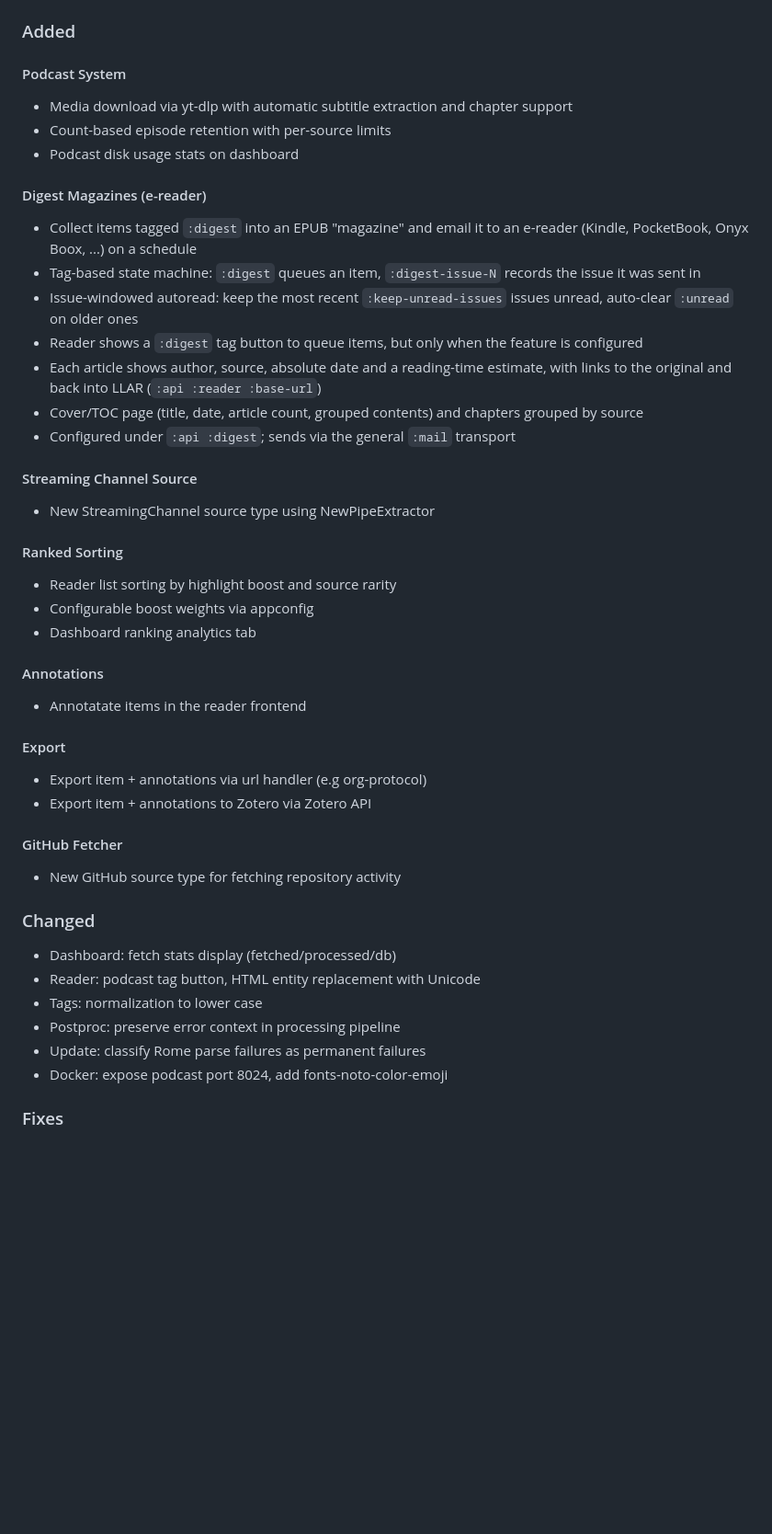
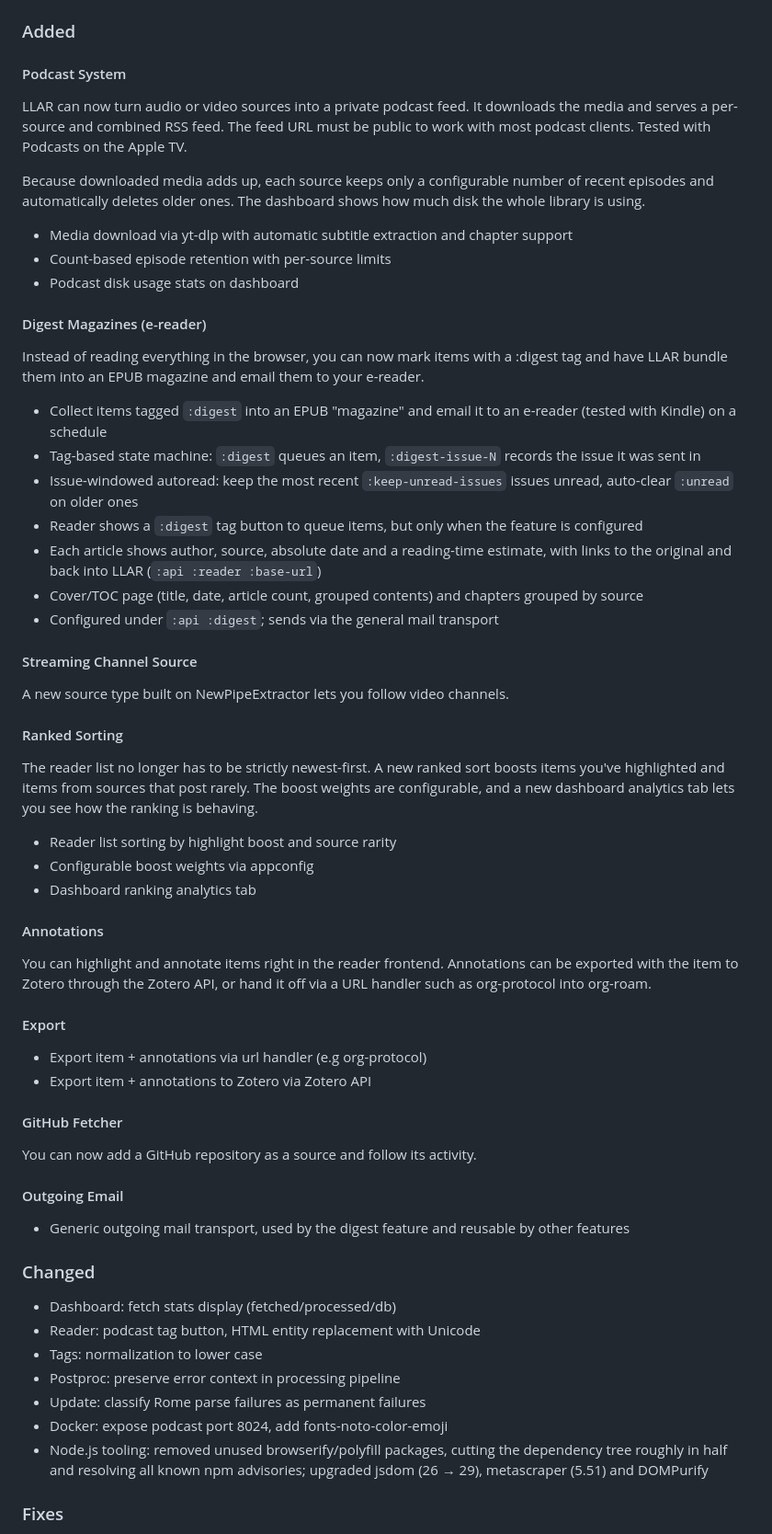
Before and after one commit to irq0/llar, a Markdown page: CHANGELOG.md, the part around one of its changes. Shown at 92% size. GitHub-like rendering; blank space fills up the shorter version.

Commit message:
Release 3.0.0

```diff
--- a/CHANGELOG.md
+++ b/CHANGELOG.md
@@ -10,6 +12,15 @@ and this project adheres to [Semantic Versioning](https://semver.org/spec/v2.0.0
 ### Added
 
 #### Podcast System
+
+LLAR can now turn audio or video sources into a private podcast feed.
+It downloads the media and serves a per-source and combined RSS feed.
+The feed URL must be public to work with most podcast clients. Tested
+with Podcasts on the Apple TV.
+
+Because downloaded media adds up, each source keeps only a
+configurable number of recent episodes and automatically deletes older
+ones. The dashboard shows how much disk the whole library is using.
 
 - Media download via yt-dlp with automatic subtitle extraction and chapter support
 - Count-based episode retention with per-source limits
@@ -17,8 +28,12 @@ and this project adheres to [Semantic Versioning](https://semver.org/spec/v2.0.0
 
 #### Digest Magazines (e-reader)
 
+Instead of reading everything in the browser, you can now mark items
+with a :digest tag and have LLAR bundle them into an EPUB magazine
+and email them to your e-reader.
+
 - Collect items tagged `:digest` into an EPUB "magazine" and email it
-  to an e-reader (Kindle, PocketBook, Onyx Boox, ...) on a schedule
+  to an e-reader (tested with Kindle) on a schedule
 - Tag-based state machine: `:digest` queues an item, `:digest-issue-N`
   records the issue it was sent in
 - Issue-windowed autoread: keep the most recent `:keep-unread-issues`
@@ -30,13 +45,18 @@ and this project adheres to [Semantic Versioning](https://semver.org/spec/v2.0.0
   :reader :base-url`)
 - Cover/TOC page (title, date, article count, grouped contents) and
   chapters grouped by source
-- Configured under `:api :digest`; sends via the general `:mail` transport
+- Configured under `:api :digest`; sends via the general mail transport
 
 #### Streaming Channel Source
 
-- New StreamingChannel source type using NewPipeExtractor
+A new source type built on NewPipeExtractor lets you follow video channels.
 
 #### Ranked Sorting
+
+The reader list no longer has to be strictly newest-first. A new
+ranked sort boosts items you've highlighted and items from sources
+that post rarely. The boost weights are configurable, and a new
+dashboard analytics tab lets you see how the ranking is behaving.
 
 - Reader list sorting by highlight boost and source rarity
 - Configurable boost weights via appconfig
@@ -44,7 +64,10 @@ and this project adheres to [Semantic Versioning](https://semver.org/spec/v2.0.0
 
 #### Annotations
 
-- Annotatate items in the reader frontend
+You can highlight and annotate items right in the reader frontend.
+Annotations can be exported with the item to Zotero through the Zotero
+API, or hand it off via a URL handler such as org-protocol into
+org-roam.
 
 #### Export
 
@@ -53,7 +76,12 @@ and this project adheres to [Semantic Versioning](https://semver.org/spec/v2.0.0
 
 #### GitHub Fetcher
 
-- New GitHub source type for fetching repository activity
+You can now add a GitHub repository as a source and follow its activity.
+
+#### Outgoing Email
+
+- Generic outgoing mail transport, used by the digest feature and
+  reusable by other features
 
 ### Changed
 
@@ -63,6 +91,9 @@ and this project adheres to [Semantic Versioning](https://semver.org/spec/v2.0.0
 - Postproc: preserve error context in processing pipeline
 - Update: classify Rome parse failures as permanent failures
 - Docker: expose podcast port 8024, add fonts-noto-color-emoji
+- Node.js tooling: removed unused browserify/polyfill packages, cutting
+  the dependency tree roughly in half and resolving all known npm
+  advisories; upgraded jsdom (26 → 29), metascraper (5.51) and DOMPurify
 
 ### Fixes
 
```
Also changed, not shown: other parts of CHANGELOG.md (+4 -1 lines).
